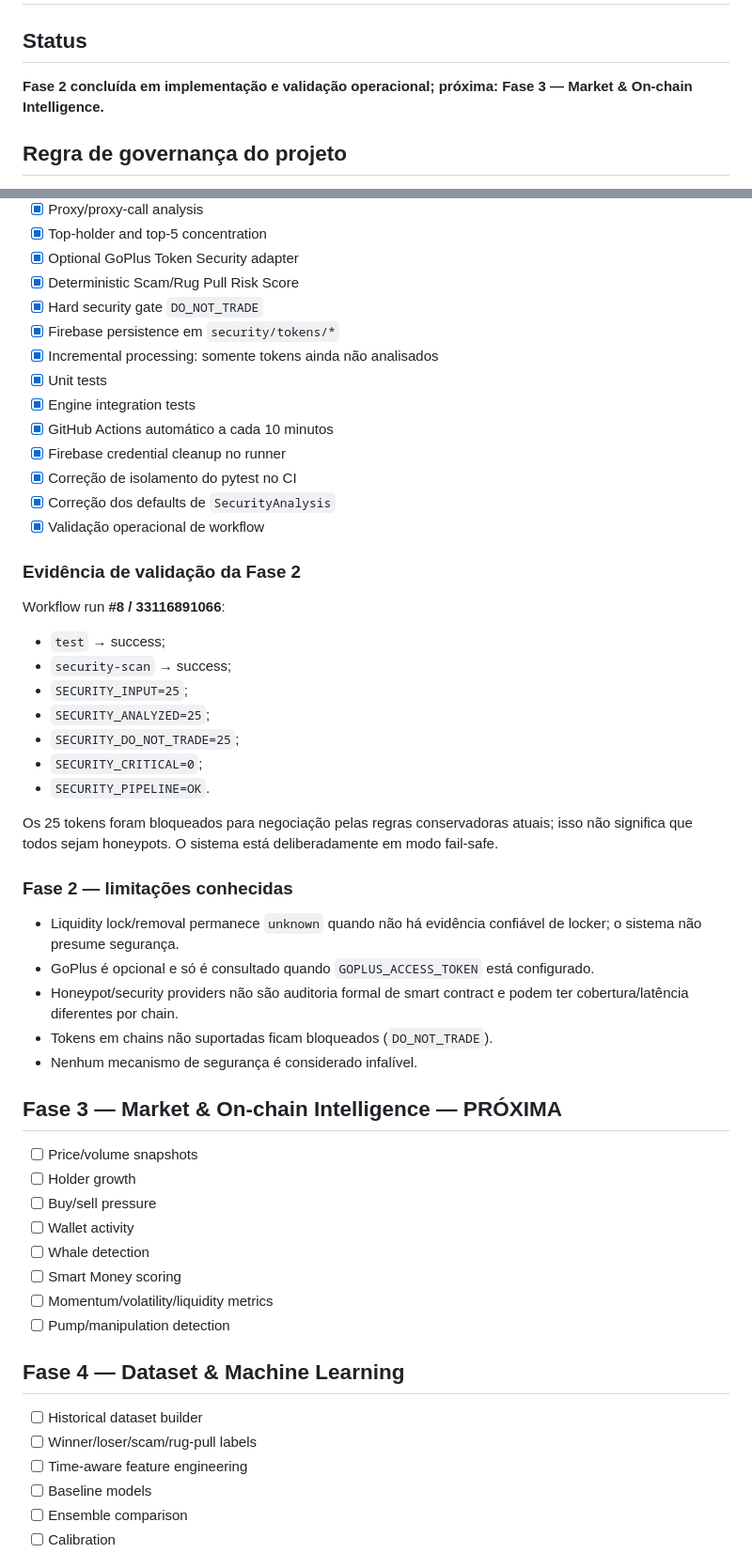
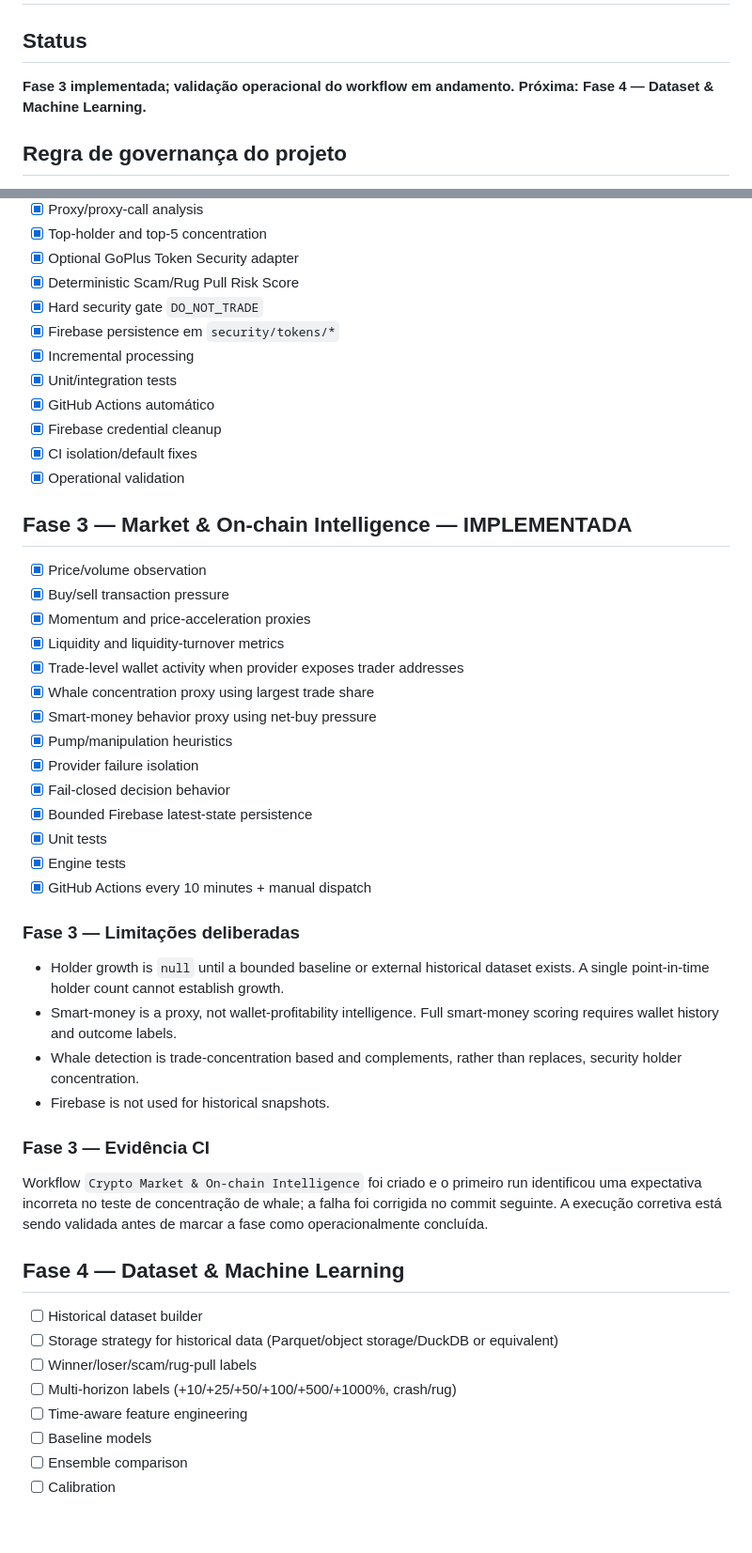
Before and after one commit to tiagodeazevedoferreira/BrAInChain_v227082026, a Markdown page: CRYPTO_AUTONOMOUS_TRADING/ROADMAP.md, 2 parts joined by grey strips. Shown at 94% size. Rendered like a GitHub page; blank space fills up the shorter version.

Commit message:
docs: record phase 3 implementation and validation status

```diff
--- a/CRYPTO_AUTONOMOUS_TRADING/ROADMAP.md
+++ b/CRYPTO_AUTONOMOUS_TRADING/ROADMAP.md
@@ -2,7 +2,7 @@
 
 ## Status
 
-**Fase 2 concluída em implementação e validação operacional; próxima: Fase 3 — Market & On-chain Intelligence.**
+**Fase 3 implementada; validação operacional do workflow em andamento. Próxima: Fase 4 — Dataset & Machine Learning.**
 
 ## Regra de governança do projeto
 
@@ -38,47 +38,43 @@ O agente possui autonomia para decidir e implementar as soluções técnicas, te
 - [x] Deterministic Scam/Rug Pull Risk Score
 - [x] Hard security gate `DO_NOT_TRADE`
 - [x] Firebase persistence em `security/tokens/*`
-- [x] Incremental processing: somente tokens ainda não analisados
+- [x] Incremental processing
+- [x] Unit/integration tests
+- [x] GitHub Actions automático
+- [x] Firebase credential cleanup
+- [x] CI isolation/default fixes
+- [x] Operational validation
+
+## Fase 3 — Market & On-chain Intelligence — IMPLEMENTADA
+- [x] Price/volume observation
+- [x] Buy/sell transaction pressure
+- [x] Momentum and price-acceleration proxies
+- [x] Liquidity and liquidity-turnover metrics
+- [x] Trade-level wallet activity when provider exposes trader addresses
+- [x] Whale concentration proxy using largest trade share
+- [x] Smart-money behavior proxy using net-buy pressure
+- [x] Pump/manipulation heuristics
+- [x] Provider failure isolation
+- [x] Fail-closed decision behavior
+- [x] Bounded Firebase latest-state persistence
 - [x] Unit tests
-- [x] Engine integration tests
-- [x] GitHub Actions automático a cada 10 minutos
-- [x] Firebase credential cleanup no runner
-- [x] Correção de isolamento do pytest no CI
-- [x] Correção dos defaults de `SecurityAnalysis`
-- [x] Validação operacional de workflow
+- [x] Engine tests
+- [x] GitHub Actions every 10 minutes + manual dispatch
 
-### Evidência de validação da Fase 2
-Workflow run **#8 / 33116891066**:
-- `test` → success;
-- `security-scan` → success;
-- `SECURITY_INPUT=25`;
-- `SECURITY_ANALYZED=25`;
-- `SECURITY_DO_NOT_TRADE=25`;
-- `SECURITY_CRITICAL=0`;
-- `SECURITY_PIPELINE=OK`.
+### Fase 3 — Limitações deliberadas
+- Holder growth is `null` until a bounded baseline or external historical dataset exists. A single point-in-time holder count cannot establish growth.
+- Smart-money is a proxy, not wallet-profitability intelligence. Full smart-money scoring requires wallet history and outcome labels.
+- Whale detection is trade-concentration based and complements, rather than replaces, security holder concentration.
+- Firebase is not used for historical snapshots.
 
-Os 25 tokens foram bloqueados para negociação pelas regras conservadoras atuais; isso não significa que todos sejam honeypots. O sistema está deliberadamente em modo fail-safe.
-
-### Fase 2 — limitações conhecidas
-- Liquidity lock/removal permanece `unknown` quando não há evidência confiável de locker; o sistema não presume segurança.
-- GoPlus é opcional e só é consultado quando `GOPLUS_ACCESS_TOKEN` está configurado.
-- Honeypot/security providers não são auditoria formal de smart contract e podem ter cobertura/latência diferentes por chain.
-- Tokens em chains não suportadas ficam bloqueados (`DO_NOT_TRADE`).
-- Nenhum mecanismo de segurança é considerado infalível.
-
-## Fase 3 — Market & On-chain Intelligence — PRÓXIMA
-- [ ] Price/volume snapshots
-- [ ] Holder growth
-- [ ] Buy/sell pressure
-- [ ] Wallet activity
-- [ ] Whale detection
-- [ ] Smart Money scoring
-- [ ] Momentum/volatility/liquidity metrics
-- [ ] Pump/manipulation detection
+### Fase 3 — Evidência CI
+Workflow `Crypto Market & On-chain Intelligence` foi criado e o primeiro run identificou uma expectativa incorreta no teste de concentração de whale; a falha foi corrigida no commit seguinte. A execução corretiva está sendo validada antes de marcar a fase como operacionalmente concluída.
 
 ## Fase 4 — Dataset & Machine Learning
 - [ ] Historical dataset builder
+- [ ] Storage strategy for historical data (Parquet/object storage/DuckDB or equivalent)
 - [ ] Winner/loser/scam/rug-pull labels
+- [ ] Multi-horizon labels (+10/+25/+50/+100/+500/+1000%, crash/rug)
 - [ ] Time-aware feature engineering
 - [ ] Baseline models
 - [ ] Ensemble comparison
```
